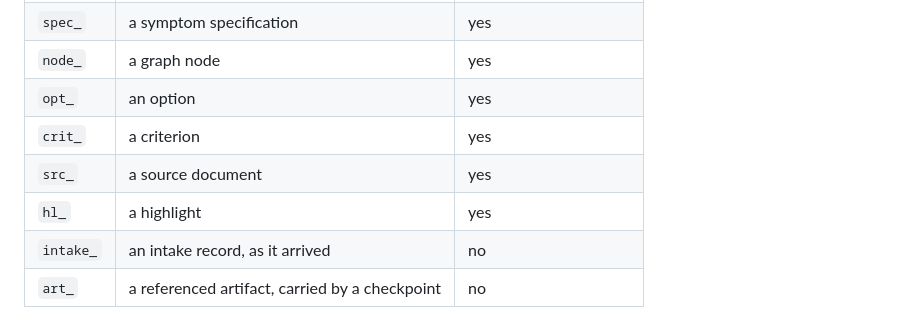
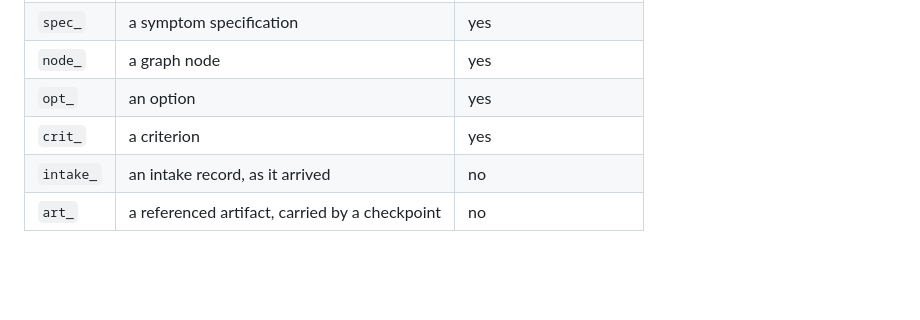
Before and after one commit to tinix84/frameshift, a Markdown page: CONTEXT.md, the part around the change. Drawn GitHub-style; blank space fills up the shorter version.

Commit message:
docs(context): leave the provenance prefix table to the registry change
The table is mirrored by the provenance registry in code, and two tests
compare them. The src_ and hl_ rows enter with the implementation in #296.

Co-Authored-By: Claude Fable 5.2 <noreply@anthropic.com>

```diff
--- a/CONTEXT.md
+++ b/CONTEXT.md
@@ -206,8 +206,6 @@ rather than an assumed external reference.
 | `node_` | a graph node | yes |
 | `opt_` | an option | yes |
 | `crit_` | a criterion | yes |
-| `src_` | a source document | yes |
-| `hl_` | a highlight | yes |
 | `intake_` | an intake record, as it arrived | no |
 | `art_` | a referenced artifact, carried by a checkpoint | no |
 
```
